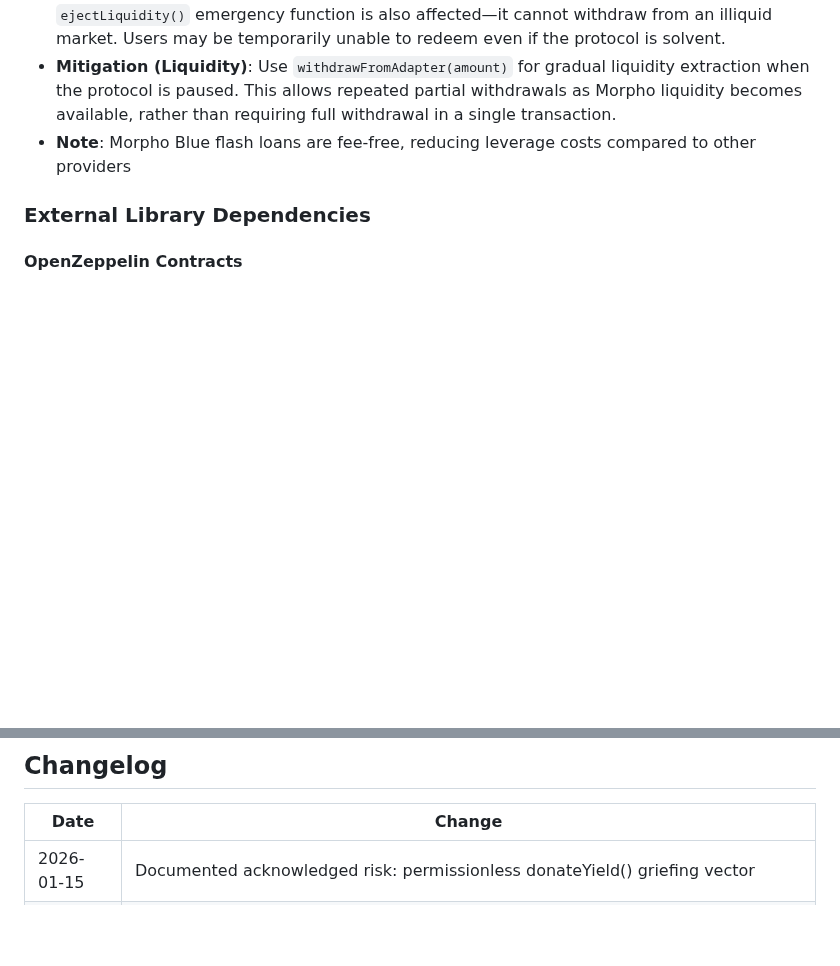
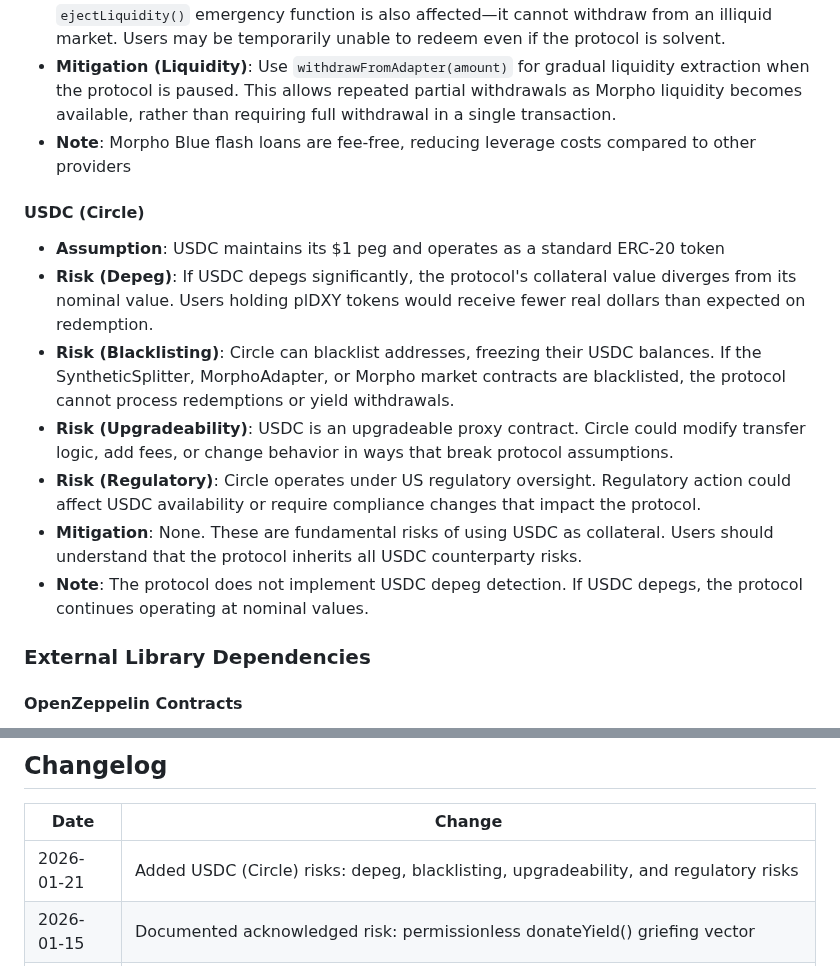
Before and after one commit to Plether-Fi/plether-core, a Markdown page: SECURITY.md, 2 parts joined by grey strips. Drawn GitHub-style; blank space fills up the shorter version.

Commit message:
Document USDC (Circle) counterparty risks in SECURITY.md
Add risks for depeg, blacklisting, upgradeability, and regulatory
exposure. These are fundamental risks inherited from using USDC as
the protocol's collateral token.

Co-Authored-By: Claude Opus 4.5 <noreply@anthropic.com>

```diff
--- a/SECURITY.md
+++ b/SECURITY.md
@@ -64,6 +64,15 @@ These properties must always hold. Violation indicates a critical bug.
 - **Risk (Liquidity)**: If Morpho market utilization is high (all supplied USDC is borrowed), adapter withdrawals revert. Burns exceeding the local buffer will fail until Morpho liquidity returns. The `ejectLiquidity()` emergency function is also affected—it cannot withdraw from an illiquid market. Users may be temporarily unable to redeem even if the protocol is solvent.
 - **Mitigation (Liquidity)**: Use `withdrawFromAdapter(amount)` for gradual liquidity extraction when the protocol is paused. This allows repeated partial withdrawals as Morpho liquidity becomes available, rather than requiring full withdrawal in a single transaction.
 - **Note**: Morpho Blue flash loans are fee-free, reducing leverage costs compared to other providers
+
+#### USDC (Circle)
+- **Assumption**: USDC maintains its $1 peg and operates as a standard ERC-20 token
+- **Risk (Depeg)**: If USDC depegs significantly, the protocol's collateral value diverges from its nominal value. Users holding plDXY tokens would receive fewer real dollars than expected on redemption.
+- **Risk (Blacklisting)**: Circle can blacklist addresses, freezing their USDC balances. If the SyntheticSplitter, MorphoAdapter, or Morpho market contracts are blacklisted, the protocol cannot process redemptions or yield withdrawals.
+- **Risk (Upgradeability)**: USDC is an upgradeable proxy contract. Circle could modify transfer logic, add fees, or change behavior in ways that break protocol assumptions.
+- **Risk (Regulatory)**: Circle operates under US regulatory oversight. Regulatory action could affect USDC availability or require compliance changes that impact the protocol.
+- **Mitigation**: None. These are fundamental risks of using USDC as collateral. Users should understand that the protocol inherits all USDC counterparty risks.
+- **Note**: The protocol does not implement USDC depeg detection. If USDC depegs, the protocol continues operating at nominal values.
 
 ### External Library Dependencies
 
@@ -407,6 +416,7 @@ contact@plether.com
 
 | Date | Change |
 |------|--------|
+| 2026-01-21 | Added USDC (Circle) risks: depeg, blacklisting, upgradeability, and regulatory risks |
 | 2026-01-15 | Documented acknowledged risk: permissionless donateYield() griefing vector |
 | 2026-01-15 | Updated ownership model to reflect Ownable2Step pattern |
 | 2026-01-15 | Added Governance Cooldown and Adapter Migration Safety sections under Trust Assumptions |
```
